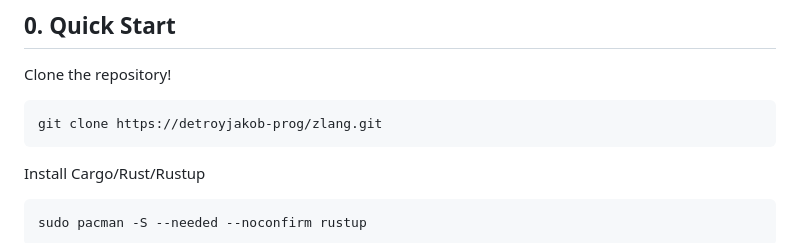
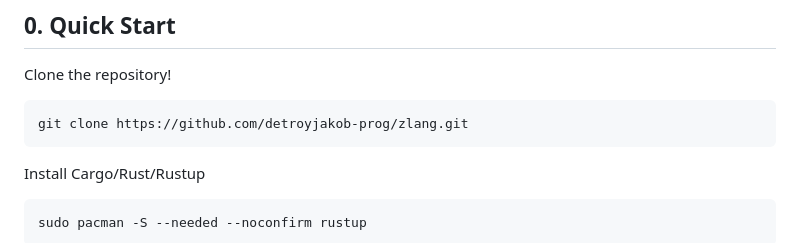
Before and after one commit to detroyjakob-prog/zlang, a Markdown page: README.md, the part around the change. Drawn GitHub-style.

Commit message:
Update repository clone URL in README

````diff
--- a/README.md
+++ b/README.md
@@ -37,7 +37,7 @@ Rules that hold everywhere:
 ## 0. Quick Start
 Clone the repository!
 ```bash
-git clone https://detroyjakob-prog/zlang.git
+git clone https://github.com/detroyjakob-prog/zlang.git
 ```
 
 Install Cargo/Rust/Rustup
````
